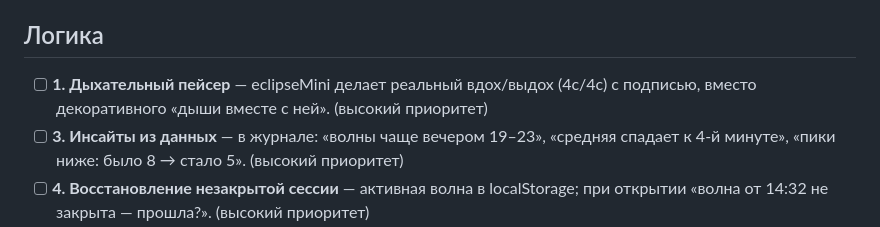
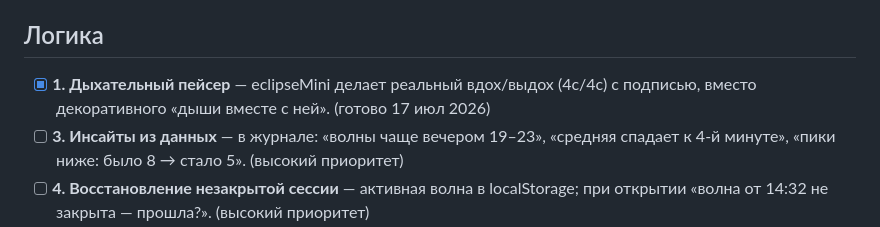
Before and after one commit to baetovtoxic/serfer-voln, a Markdown page: PLAN.md, the part around the change. Rendered like a GitHub page.

Commit message:
docs: отметил №1 в плане

```diff
--- a/PLAN.md
+++ b/PLAN.md
@@ -11,7 +11,7 @@
 Делаем по очереди. Отмечаем `[x]` по мере готовности.
 
 ## Логика
-- [ ] **1. Дыхательный пейсер** — eclipseMini делает реальный вдох/выдох (4с/4с) с подписью, вместо декоративного «дыши вместе с ней». (высокий приоритет)
+- [x] **1. Дыхательный пейсер** — eclipseMini делает реальный вдох/выдох (4с/4с) с подписью, вместо декоративного «дыши вместе с ней». (готово 17 июл 2026)
 - [ ] **3. Инсайты из данных** — в журнале: «волны чаще вечером 19–23», «средняя спадает к 4-й минуте», «пики ниже: было 8 → стало 5». (высокий приоритет)
 - [ ] **4. Восстановление незакрытой сессии** — активная волна в localStorage; при открытии «волна от 14:32 не закрыта — прошла?». (высокий приоритет)
 - [ ] **2. Прогресс волны до 15 мин** — тонкое кольцо у таймера, при пересечении «ты пересидел её пик» + haptic.
```
